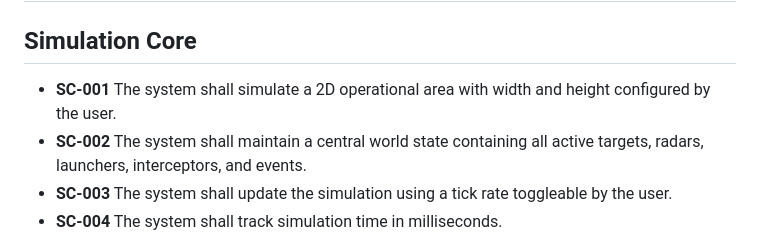
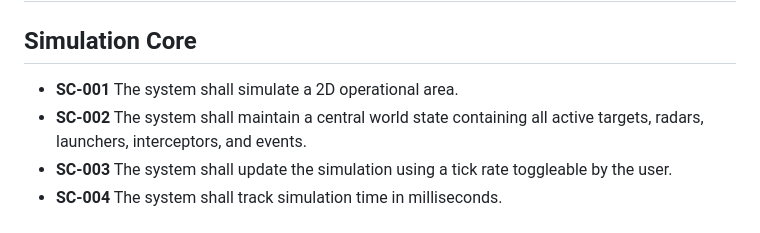
Before and after one commit to zskalski/missile-defense-simulation, a Markdown page: docs/requirements.md, the part around the change. Rendered like a GitHub page.

Commit message:
Simplify SC-001 requirement for 2D area simulation
Removed user-configurable width and height requirement for the 2D operational area.

```diff
--- a/docs/requirements.md
+++ b/docs/requirements.md
@@ -2,7 +2,7 @@
 
 ## Simulation Core
 
-- **SC-001**	The system shall simulate a 2D operational area with width and height configured by the user.
+- **SC-001**	The system shall simulate a 2D operational area.
 - **SC-002**	The system shall maintain a central world state containing all active targets, radars, launchers, interceptors, and events.
 - **SC-003**	The system shall update the simulation using a tick rate toggleable by the user.
 - **SC-004**	The system shall track simulation time in milliseconds.
```
